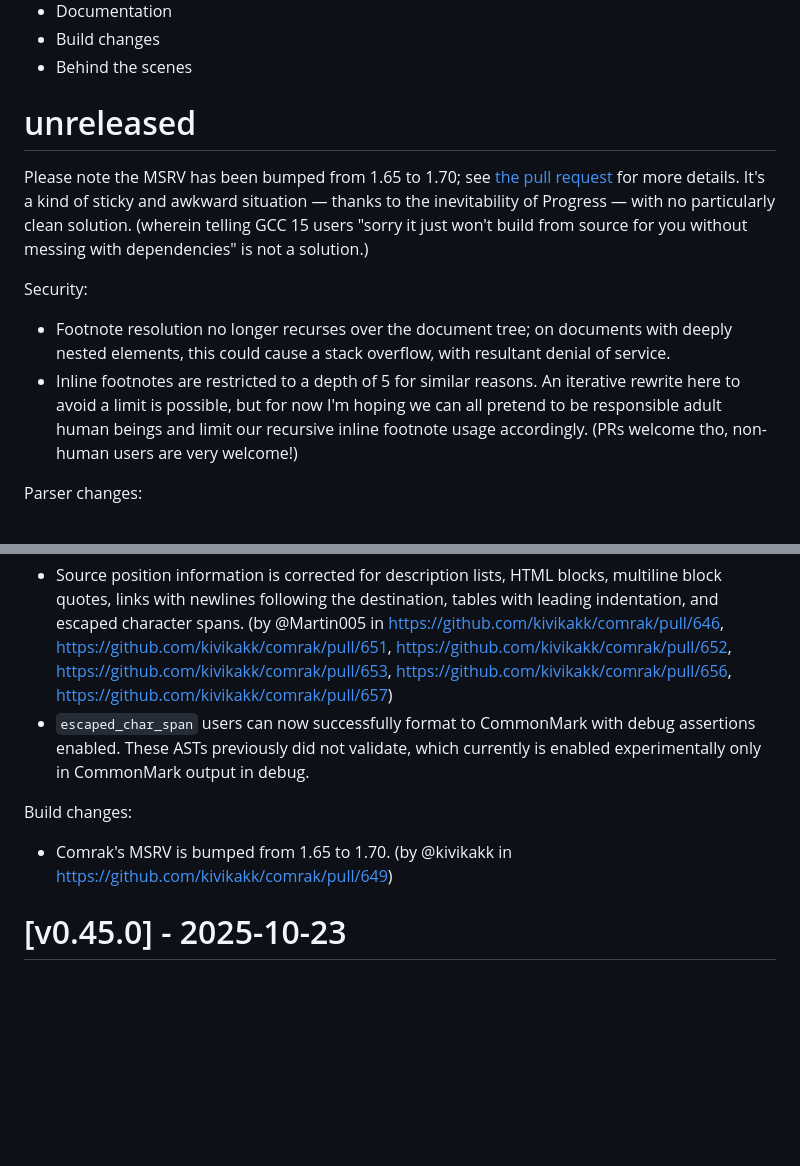
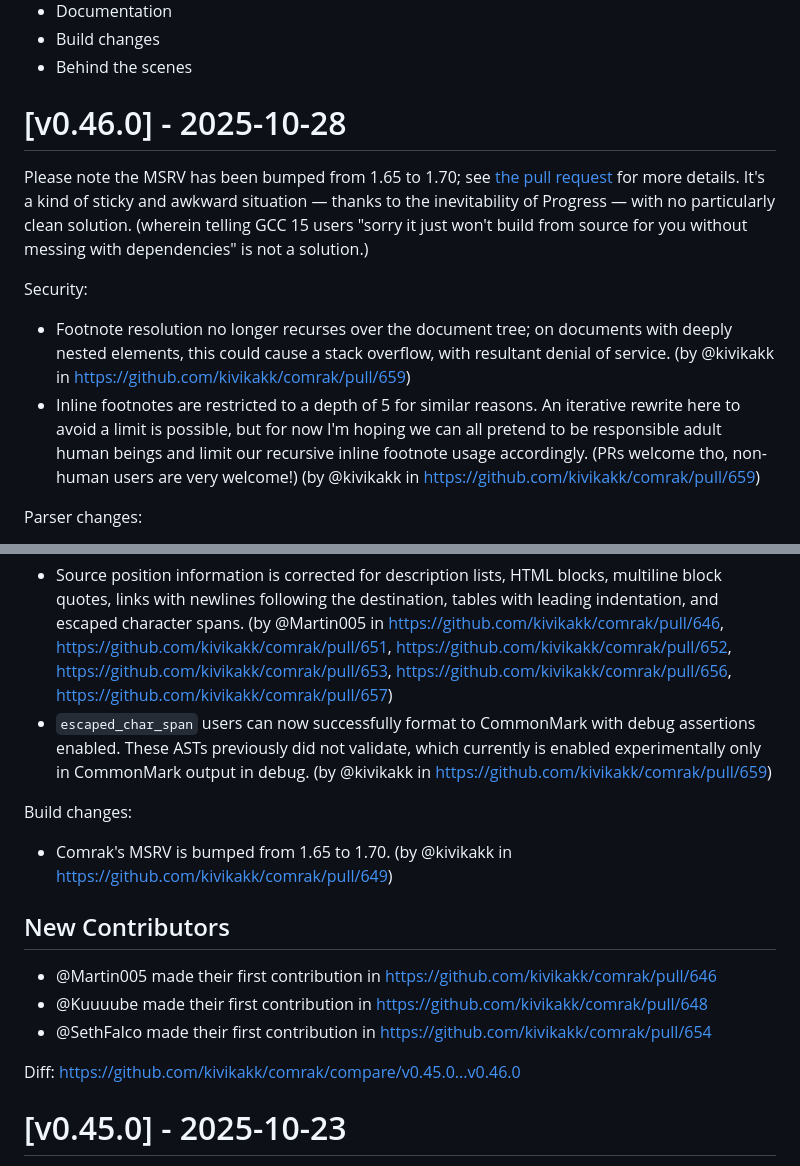
Before and after one commit to kivikakk/comrak, a Markdown page: CHANGELOG.md, 2 parts joined by grey strips. Rendered like a GitHub page; blank space fills up the shorter version.

```diff
--- a/CHANGELOG.md
+++ b/CHANGELOG.md
@@ -39,14 +14,14 @@ Categories to use in this document, and the order in which to give them:
 * Behind the scenes
 
 
-# unreleased
+# [v0.46.0] - 2025-10-28
 
 Please note the MSRV has been bumped from 1.65 to 1.70; see [the pull request](https://github.com/kivikakk/comrak/pull/649) for more details. It's a kind of sticky and awkward situation — thanks to the inevitability of Progress — with no particularly clean solution. (wherein telling GCC 15 users "sorry it just won't build from source for you without messing with dependencies" is not a solution.)
 
 Security:
 
-* Footnote resolution no longer recurses over the document tree; on documents with deeply nested elements, this could cause a stack overflow, with resultant denial of service.
-* Inline footnotes are restricted to a depth of 5 for similar reasons. An iterative rewrite here to avoid a limit is possible, but for now I'm hoping we can all pretend to be responsible adult human beings and limit our recursive inline footnote usage accordingly. (PRs welcome tho, non-human users are very welcome!)
+* Footnote resolution no longer recurses over the document tree; on documents with deeply nested elements, this could cause a stack overflow, with resultant denial of service. (by @kivikakk in https://github.com/kivikakk/comrak/pull/659)
+* Inline footnotes are restricted to a depth of 5 for similar reasons. An iterative rewrite here to avoid a limit is possible, but for now I'm hoping we can all pretend to be responsible adult human beings and limit our recursive inline footnote usage accordingly. (PRs welcome tho, non-human users are very welcome!) (by @kivikakk in https://github.com/kivikakk/comrak/pull/659)
 
 Parser changes:
 
@@ -60,11 +35,19 @@ New APIs:
 Bug fixes:
 
 * Source position information is corrected for description lists, HTML blocks, multiline block quotes, links with newlines following the destination, tables with leading indentation, and escaped character spans. (by @Martin005 in https://github.com/kivikakk/comrak/pull/646, https://github.com/kivikakk/comrak/pull/651, https://github.com/kivikakk/comrak/pull/652, https://github.com/kivikakk/comrak/pull/653, https://github.com/kivikakk/comrak/pull/656, https://github.com/kivikakk/comrak/pull/657)
-* `escaped_char_span` users can now successfully format to CommonMark with debug assertions enabled. These ASTs previously did not validate, which currently is enabled experimentally only in CommonMark output in debug.
+* `escaped_char_span` users can now successfully format to CommonMark with debug assertions enabled. These ASTs previously did not validate, which currently is enabled experimentally only in CommonMark output in debug. (by @kivikakk in https://github.com/kivikakk/comrak/pull/659)
 
 Build changes:
 
 * Comrak's MSRV is bumped from 1.65 to 1.70. (by @kivikakk in https://github.com/kivikakk/comrak/pull/649)
+
+## New Contributors
+
+* @Martin005 made their first contribution in https://github.com/kivikakk/comrak/pull/646
+* @Kuuuube made their first contribution in https://github.com/kivikakk/comrak/pull/648
+* @SethFalco made their first contribution in https://github.com/kivikakk/comrak/pull/654
+
+Diff: https://github.com/kivikakk/comrak/compare/v0.45.0...v0.46.0
 
 
 # [v0.45.0] - 2025-10-23
```
Also changed, not shown: other parts of CHANGELOG.md (+0 -25 lines).
